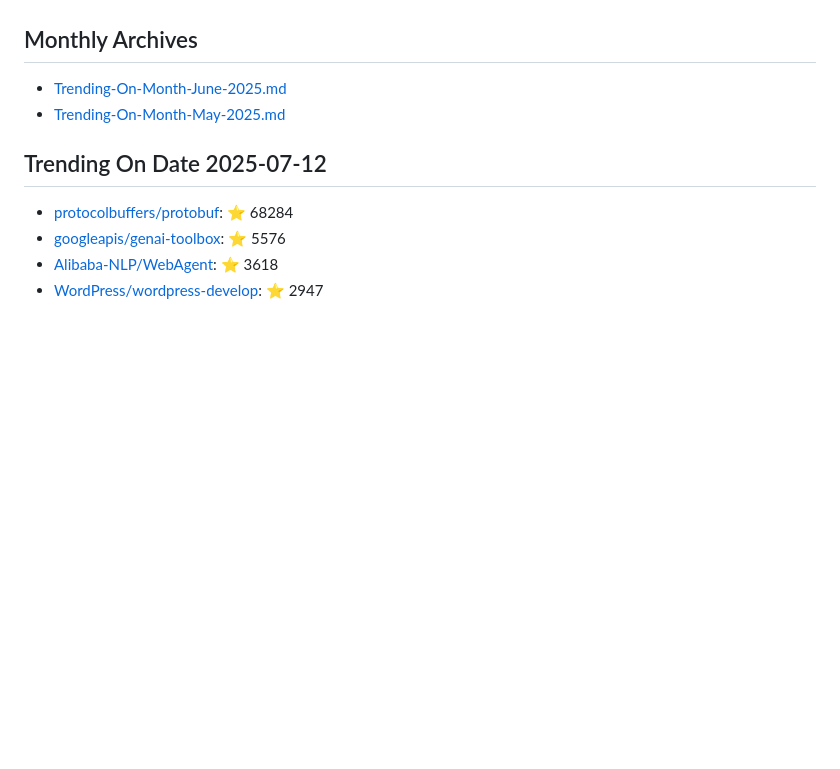
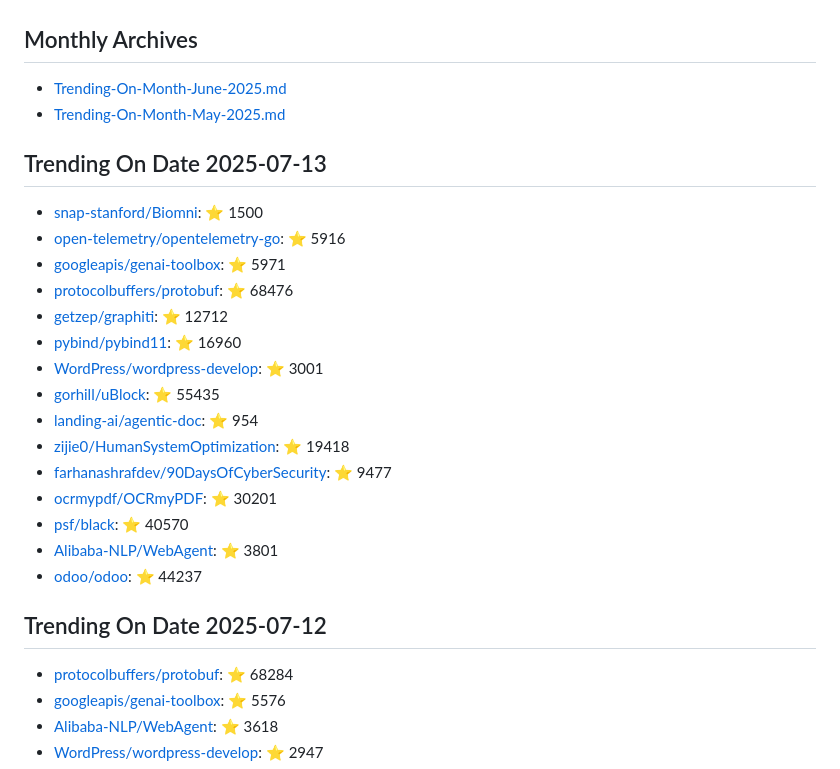
Before and after one commit to maheshndev/Trending-Repositories, a Markdown page: README.md, the part around the change. Rendered like a GitHub page; blank space fills up the shorter version.

Commit message:
Update trending repositories for 2025-07-13

```diff
--- a/README.md
+++ b/README.md
@@ -2,6 +2,24 @@
 
 - [Trending-On-Month-June-2025.md](./Trending-On-Month-June-2025.md)
 - [Trending-On-Month-May-2025.md](./Trending-On-Month-May-2025.md)
+
+## Trending On Date 2025-07-13
+
+- [snap-stanford/Biomni](https://github.com/snap-stanford/Biomni): ⭐ 1500
+- [open-telemetry/opentelemetry-go](https://github.com/open-telemetry/opentelemetry-go): ⭐ 5916
+- [googleapis/genai-toolbox](https://github.com/googleapis/genai-toolbox): ⭐ 5971
+- [protocolbuffers/protobuf](https://github.com/protocolbuffers/protobuf): ⭐ 68476
+- [getzep/graphiti](https://github.com/getzep/graphiti): ⭐ 12712
+- [pybind/pybind11](https://github.com/pybind/pybind11): ⭐ 16960
+- [WordPress/wordpress-develop](https://github.com/WordPress/wordpress-develop): ⭐ 3001
+- [gorhill/uBlock](https://github.com/gorhill/uBlock): ⭐ 55435
+- [landing-ai/agentic-doc](https://github.com/landing-ai/agentic-doc): ⭐ 954
+- [zijie0/HumanSystemOptimization](https://github.com/zijie0/HumanSystemOptimization): ⭐ 19418
+- [farhanashrafdev/90DaysOfCyberSecurity](https://github.com/farhanashrafdev/90DaysOfCyberSecurity): ⭐ 9477
+- [ocrmypdf/OCRmyPDF](https://github.com/ocrmypdf/OCRmyPDF): ⭐ 30201
+- [psf/black](https://github.com/psf/black): ⭐ 40570
+- [Alibaba-NLP/WebAgent](https://github.com/Alibaba-NLP/WebAgent): ⭐ 3801
+- [odoo/odoo](https://github.com/odoo/odoo): ⭐ 44237
 
 ## Trending On Date 2025-07-12
 
```
